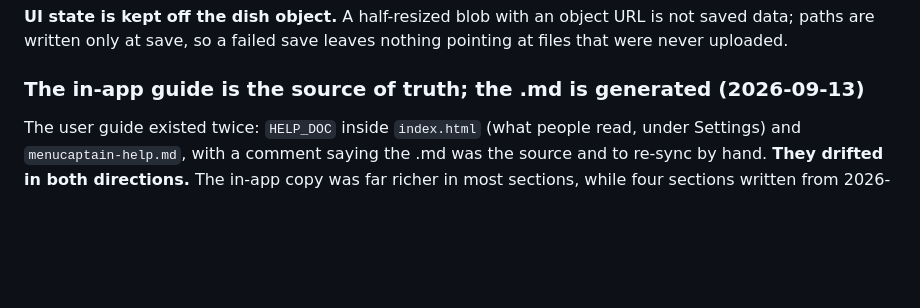
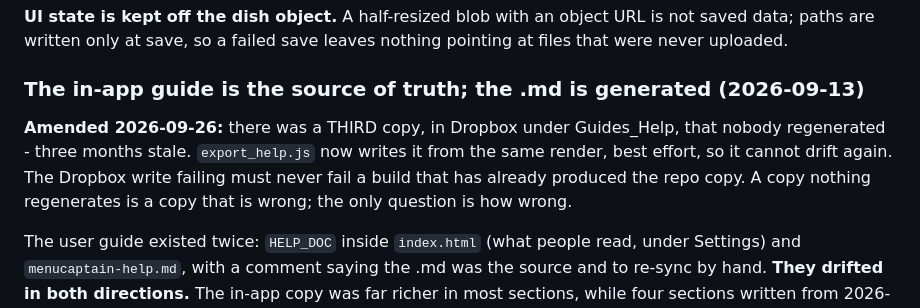
Before and after one commit to cgramlich/dining-log-app, a Markdown page: HANDOFF.md, the part around the change. Rendered like a GitHub page; blank space fills up the shorter version.

Commit message:
HANDOFF: the third guide copy, now written by export_help.js
Co-Authored-By: Claude Opus 5 <noreply@anthropic.com>

```diff
--- a/HANDOFF.md
+++ b/HANDOFF.md
@@ -288,6 +288,12 @@ is not saved data; paths are written only at save, so a failed save leaves
 nothing pointing at files that were never uploaded.
 
 ### The in-app guide is the source of truth; the .md is generated (2026-09-13)
+
+**Amended 2026-09-26:** there was a THIRD copy, in Dropbox under Guides_Help, that nobody
+regenerated - three months stale. `export_help.js` now writes it from the same render, best
+effort, so it cannot drift again. The Dropbox write failing must never fail a build that has
+already produced the repo copy. A copy nothing regenerates is a copy that is wrong; the only
+question is how wrong.
 
 The user guide existed twice: `HELP_DOC` inside `index.html` (what people read, under Settings)
 and `menucaptain-help.md`, with a comment saying the .md was the source and to re-sync by hand.
```
